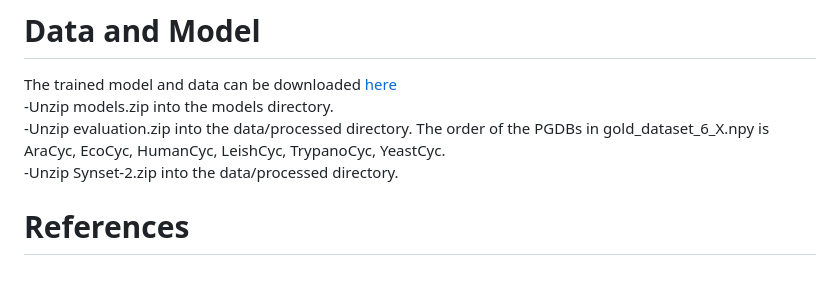
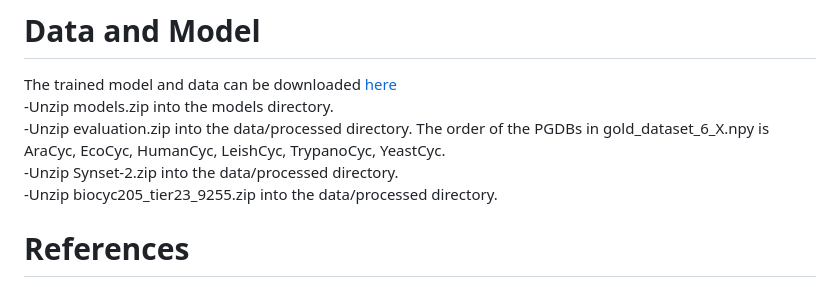
Before and after one commit to hyunwhanjoe/mlXGPR, a Markdown page: README.md, the part around the change. GitHub-like rendering.

Commit message:
README.md - unzip BioCyc Tier 2/3 data

```diff
--- a/README.md
+++ b/README.md
@@ -22,6 +22,7 @@ The trained model and data can be downloaded [here](https://drive.google.com/dri
 -Unzip models.zip into the models directory.
 -Unzip evaluation.zip into the data/processed directory. The order of the PGDBs in gold_dataset_6_X.npy is AraCyc, EcoCyc, HumanCyc, LeishCyc, TrypanoCyc, YeastCyc.
 -Unzip Synset-2.zip into the data/processed directory.
+-Unzip biocyc205_tier23_9255.zip into the data/processed directory.
 # References
 In the references directory there are two csv files that summarizes the index and corresponding pathway id/EC number.
 The order.txt file lists the order of the classifier chain.
```
